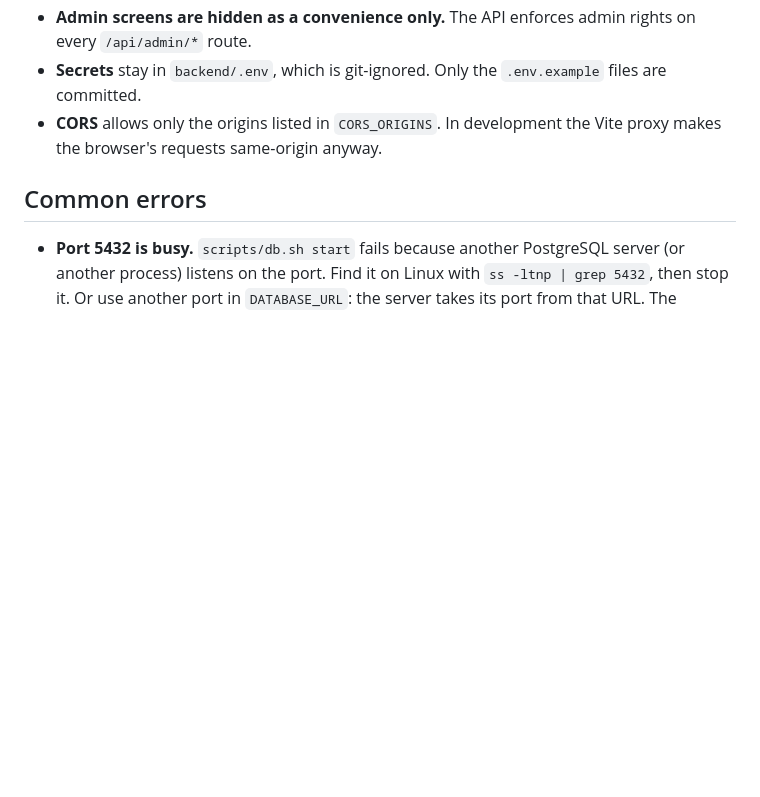
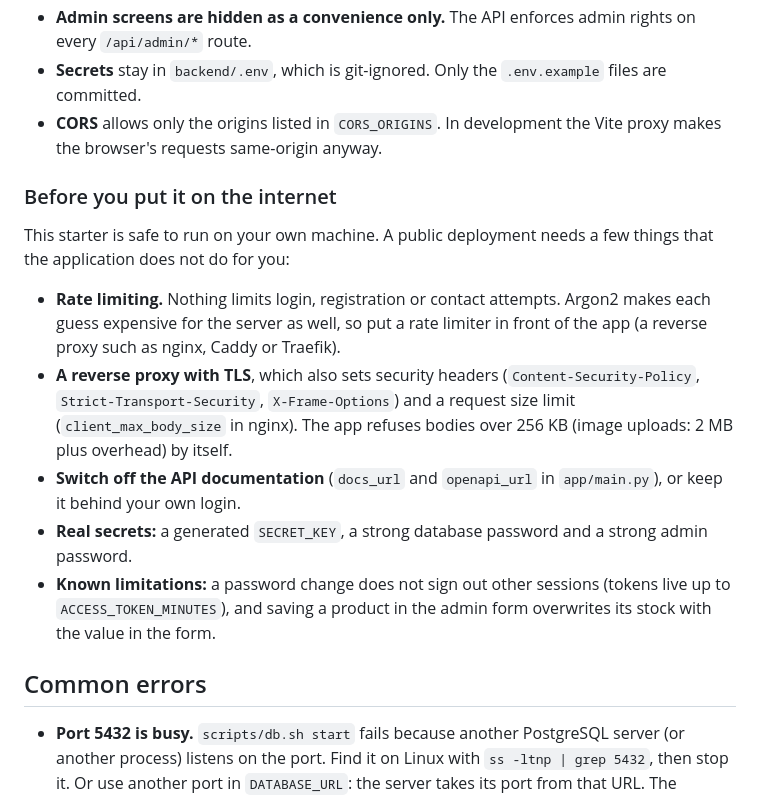
Before and after one commit to ozlemhakdagli/fastapi-react-storefront, a Markdown page: README.md, the part around the change. Drawn GitHub-style; blank space fills up the shorter version.

Commit message:
docs: add deployment notes
Co-Authored-By: Claude Sonnet 5.5 <noreply@anthropic.com>

```diff
--- a/README.md
+++ b/README.md
@@ -258,6 +258,24 @@ endpoints; public product reads never select it.
 - **CORS** allows only the origins listed in `CORS_ORIGINS`. In development the Vite proxy makes the
   browser's requests same-origin anyway.
 
+### Before you put it on the internet
+
+This starter is safe to run on your own machine. A public deployment needs a few things that the
+application does not do for you:
+
+- **Rate limiting.** Nothing limits login, registration or contact attempts. Argon2 makes each
+  guess expensive for the server as well, so put a rate limiter in front of the app (a reverse proxy
+  such as nginx, Caddy or Traefik).
+- **A reverse proxy with TLS**, which also sets security headers (`Content-Security-Policy`,
+  `Strict-Transport-Security`, `X-Frame-Options`) and a request size limit (`client_max_body_size`
+  in nginx). The app refuses bodies over 256 KB (image uploads: 2 MB plus overhead) by itself.
+- **Switch off the API documentation** (`docs_url` and `openapi_url` in `app/main.py`), or keep it
+  behind your own login.
+- **Real secrets:** a generated `SECRET_KEY`, a strong database password and a strong admin password.
+- **Known limitations:** a password change does not sign out other sessions (tokens live up to
+  `ACCESS_TOKEN_MINUTES`), and saving a product in the admin form overwrites its stock with the value
+  in the form.
+
 ## Common errors
 
 - **Port 5432 is busy.** `scripts/db.sh start` fails because another PostgreSQL server (or another
```
